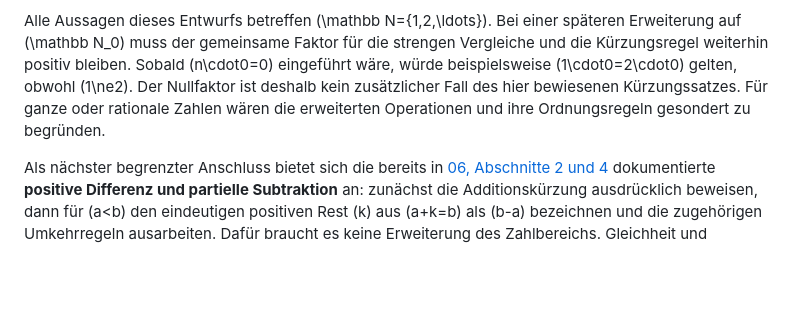
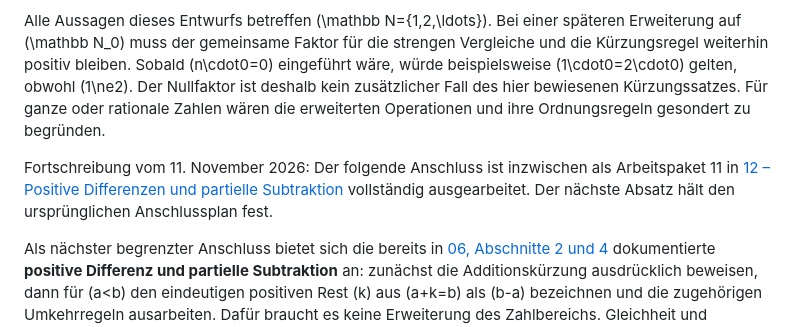
Before and after one commit to MobyDickDick/einfuehrungMathe, a Markdown page: Arbeitsnotizen/11_Multiplikation_Ordnung_und_Kuerzbarkeit.md, the part around the change. GitHub-like rendering; blank space fills up the shorter version.

```diff
--- a/Arbeitsnotizen/11_Multiplikation_Ordnung_und_Kuerzbarkeit.md
+++ b/Arbeitsnotizen/11_Multiplikation_Ordnung_und_Kuerzbarkeit.md
@@ -177,6 +177,8 @@ Zusammen mit den beiden vorherigen Entwürfen sind nun die Einsregeln, die Nachf
 
 Alle Aussagen dieses Entwurfs betreffen \(\mathbb N=\{1,2,\ldots\}\). Bei einer späteren Erweiterung auf \(\mathbb N_0\) muss der gemeinsame Faktor für die strengen Vergleiche und die Kürzungsregel weiterhin positiv bleiben. Sobald \(n\cdot0=0\) eingeführt wäre, würde beispielsweise \(1\cdot0=2\cdot0\) gelten, obwohl \(1\ne2\). Der Nullfaktor ist deshalb kein zusätzlicher Fall des hier bewiesenen Kürzungssatzes. Für ganze oder rationale Zahlen wären die erweiterten Operationen und ihre Ordnungsregeln gesondert zu begründen.
 
+Fortschreibung vom 11. November 2026: Der folgende Anschluss ist inzwischen als Arbeitspaket 11 in [12 – Positive Differenzen und partielle Subtraktion](C:/Users/marku/myCloud/Mathe/Arbeitsnotizen/12_Positive_Differenzen_und_partielle_Subtraktion.md) vollständig ausgearbeitet. Der nächste Absatz hält den ursprünglichen Anschlussplan fest.
+
 Als nächster begrenzter Anschluss bietet sich die bereits in [06, Abschnitte 2 und 4](C:/Users/marku/myCloud/Mathe/Arbeitsnotizen/06_Rechnen_und_Zahlbereiche.md) dokumentierte **positive Differenz und partielle Subtraktion** an: zunächst die Additionskürzung ausdrücklich beweisen, dann für \(a<b\) den eindeutigen positiven Rest \(k\) aus \(a+k=b\) als \(b-a\) bezeichnen und die zugehörigen Umkehrregeln ausarbeiten. Dafür braucht es keine Erweiterung des Zahlbereichs. Gleichheit und umgekehrte strenge Ordnung markieren die späteren Erweiterungsschritte zu 0 und negativen Zahlen. Dieser Anschluss ist in der Aufgabenliste als Arbeitspaket 11 vorgemerkt und hier noch nicht ausgearbeitet.
 
 Die anschliessende Handschlagaufgabe benutzt darüber hinaus Subtraktion, Teilbarkeit durch 2 und Bruchrechnung; die in [10, Abschnitt 4](C:/Users/marku/myCloud/Mathe/Arbeitsnotizen/10_Distributivitaet_und_Assoziativitaet.md) festgehaltene Korrekturstelle bleibt bestehen. Die vorliegenden Entwürfe und die örtlichen Korrekturen müssen vor einer durchgehenden Verwendung im Manuskript noch übernommen werden.
```
Also changed, not shown: Arbeitsnotizen/12_Positive_Differenzen_und_partielle_Subtraktion.md (added, +242 -0 lines), Arbeitsnotizen/Aufgabenliste.md (+3 -3 lines).
